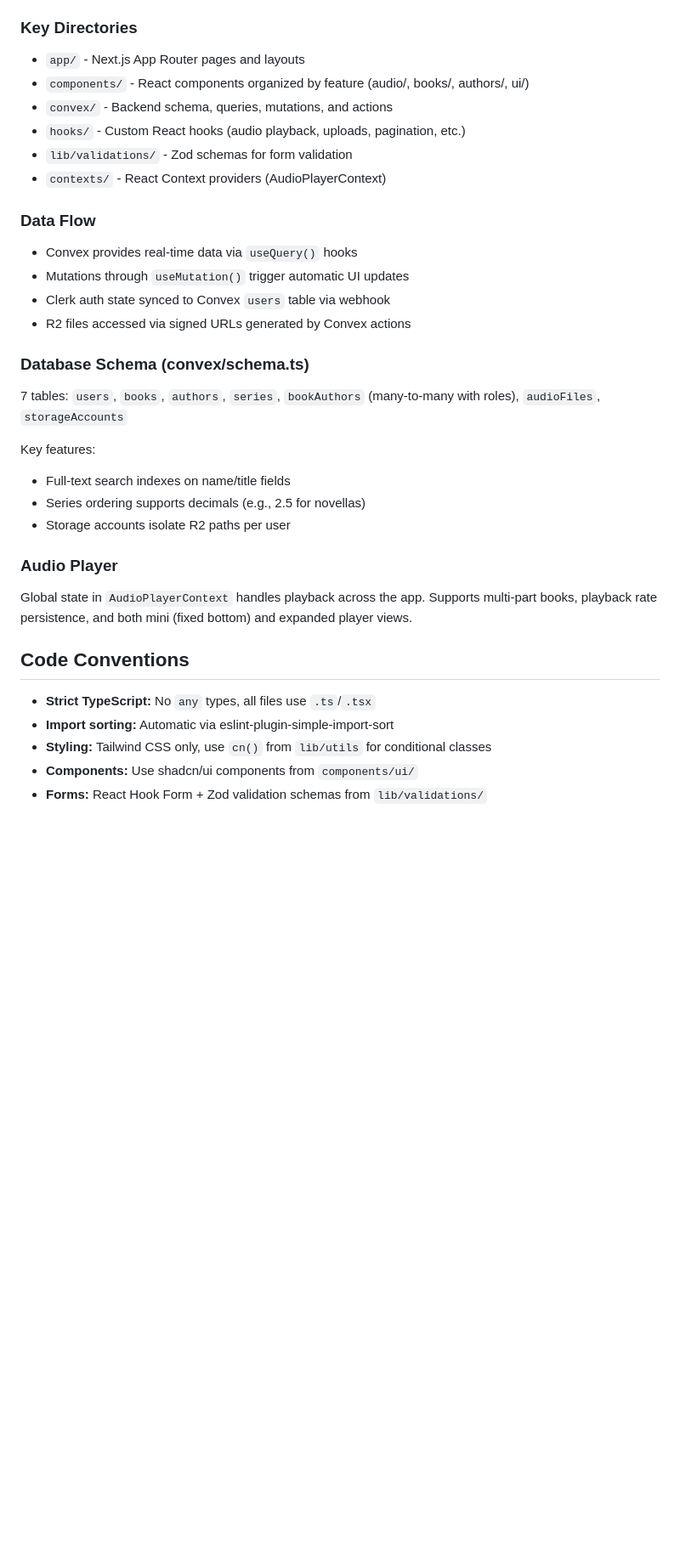
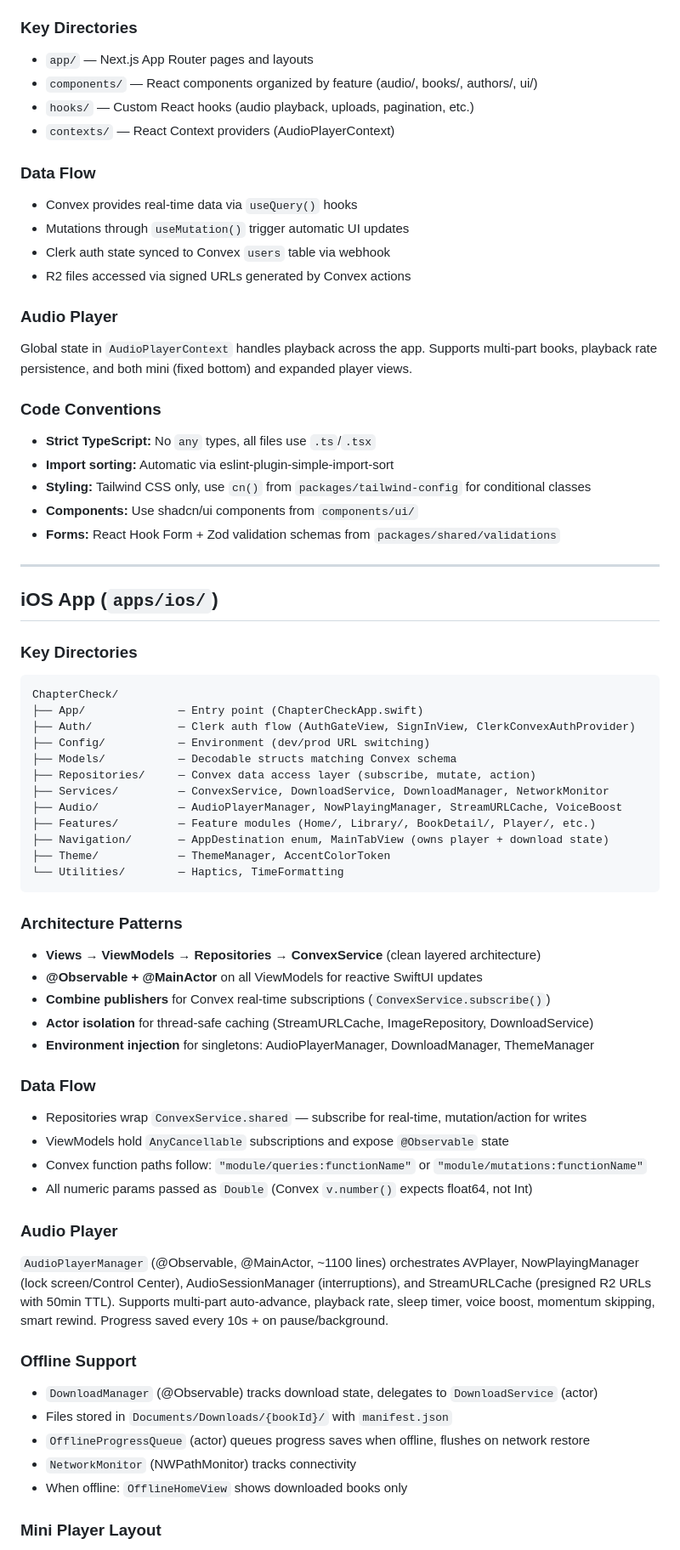
Before and after one commit to GentryRiggen/chaptercheck, a Markdown page: CLAUDE.md, the part around one of its changes. Shown at 85% size. Rendered like a GitHub page; blank space fills up the shorter version.

````diff
--- a/CLAUDE.md
+++ b/CLAUDE.md
@@ -43,12 +76,10 @@ npm run cf-deploy     # Build and deploy to Cloudflare Workers
 
 ### Key Directories
 
-- `app/` - Next.js App Router pages and layouts
-- `components/` - React components organized by feature (audio/, books/, authors/, ui/)
-- `convex/` - Backend schema, queries, mutations, and actions
-- `hooks/` - Custom React hooks (audio playback, uploads, pagination, etc.)
-- `lib/validations/` - Zod schemas for form validation
-- `contexts/` - React Context providers (AudioPlayerContext)
+- `app/` — Next.js App Router pages and layouts
+- `components/` — React components organized by feature (audio/, books/, authors/, ui/)
+- `hooks/` — Custom React hooks (audio playback, uploads, pagination, etc.)
+- `contexts/` — React Context providers (AudioPlayerContext)
 
 ### Data Flow
 
@@ -57,24 +88,65 @@ npm run cf-deploy     # Build and deploy to Cloudflare Workers
 - Clerk auth state synced to Convex `users` table via webhook
 - R2 files accessed via signed URLs generated by Convex actions
 
-### Database Schema (convex/schema.ts)
-
-7 tables: `users`, `books`, `authors`, `series`, `bookAuthors` (many-to-many with roles), `audioFiles`, `storageAccounts`
-
-Key features:
-
-- Full-text search indexes on name/title fields
-- Series ordering supports decimals (e.g., 2.5 for novellas)
-- Storage accounts isolate R2 paths per user
-
 ### Audio Player
 
 Global state in `AudioPlayerContext` handles playback across the app. Supports multi-part books, playback rate persistence, and both mini (fixed bottom) and expanded player views.
 
-## Code Conventions
+### Code Conventions
 
 - **Strict TypeScript:** No `any` types, all files use `.ts`/`.tsx`
 - **Import sorting:** Automatic via eslint-plugin-simple-import-sort
-- **Styling:** Tailwind CSS only, use `cn()` from `lib/utils` for conditional classes
+- **Styling:** Tailwind CSS only, use `cn()` from `packages/tailwind-config` for conditional classes
 - **Components:** Use shadcn/ui components from `components/ui/`
-- **Forms:** React Hook Form + Zod validation schemas from `lib/validations/`
+- **Forms:** React Hook Form + Zod validation schemas from `packages/shared/validations`
+
+---
+
+## iOS App (`apps/ios/`)
+
+### Key Directories
+
+```
+ChapterCheck/
+├── App/              — Entry point (ChapterCheckApp.swift)
+├── Auth/             — Clerk auth flow (AuthGateView, SignInView, ClerkConvexAuthProvider)
+├── Config/           — Environment (dev/prod URL switching)
+├── Models/           — Decodable structs matching Convex schema
+├── Repositories/     — Convex data access layer (subscribe, mutate, action)
+├── Services/         — ConvexService, DownloadService, DownloadManager, NetworkMonitor
+├── Audio/            — AudioPlayerManager, NowPlayingManager, StreamURLCache, VoiceBoost
+├── Features/         — Feature modules (Home/, Library/, BookDetail/, Player/, etc.)
+├── Navigation/       — AppDestination enum, MainTabView (owns player + download state)
+├── Theme/            — ThemeManager, AccentColorToken
+└── Utilities/        — Haptics, TimeFormatting
+```
+
+### Architecture Patterns
+
+- **Views → ViewModels → Repositories → ConvexService** (clean layered architecture)
+- **@Observable + @MainActor** on all ViewModels for reactive SwiftUI updates
+- **Combine publishers** for Convex real-time subscriptions (`ConvexService.subscribe()`)
+- **Actor isolation** for thread-safe caching (StreamURLCache, ImageRepository, DownloadService)
+- **Environment injection** for singletons: AudioPlayerManager, DownloadManager, ThemeManager
+
+### Data Flow
+
+- Repositories wrap `ConvexService.shared` — subscribe for real-time, mutation/action for writes
+- ViewModels hold `AnyCancellable` subscriptions and expose `@Observable` state
+- Convex function paths follow: `"module/queries:functionName"` or `"module/mutations:functionName"`
+- All numeric params passed as `Double` (Convex `v.number()` expects float64, not Int)
+
+### Audio Player
+
+`AudioPlayerManager` (@Observable, @MainActor, ~1100 lines) orchestrates AVPlayer, NowPlayingManager (lock screen/Control Center), AudioSessionManager (interruptions), and StreamURLCache (presigned R2 URLs with 50min TTL). Supports multi-part auto-advance, playback rate, sleep timer, voice boost, momentum skipping, smart rewind. Progress saved every 10s + on pause/background.
+
+### Offline Support
+
+- `DownloadManager` (@Observable) tracks download state, delegates to `DownloadService` (actor)
+- Files stored in `Documents/Downloads/{bookId}/` with `manifest.json`
+- `OfflineProgressQueue` (actor) queues progress saves when offline, flushes on network restore
+- `NetworkMonitor` (NWPathMonitor) tracks connectivity
+- When offline: `OfflineHomeView` shows downloaded books only
+
+### Mini Player Layout
+
````
Also changed, not shown: other parts of CLAUDE.md (+59 -11 lines).
